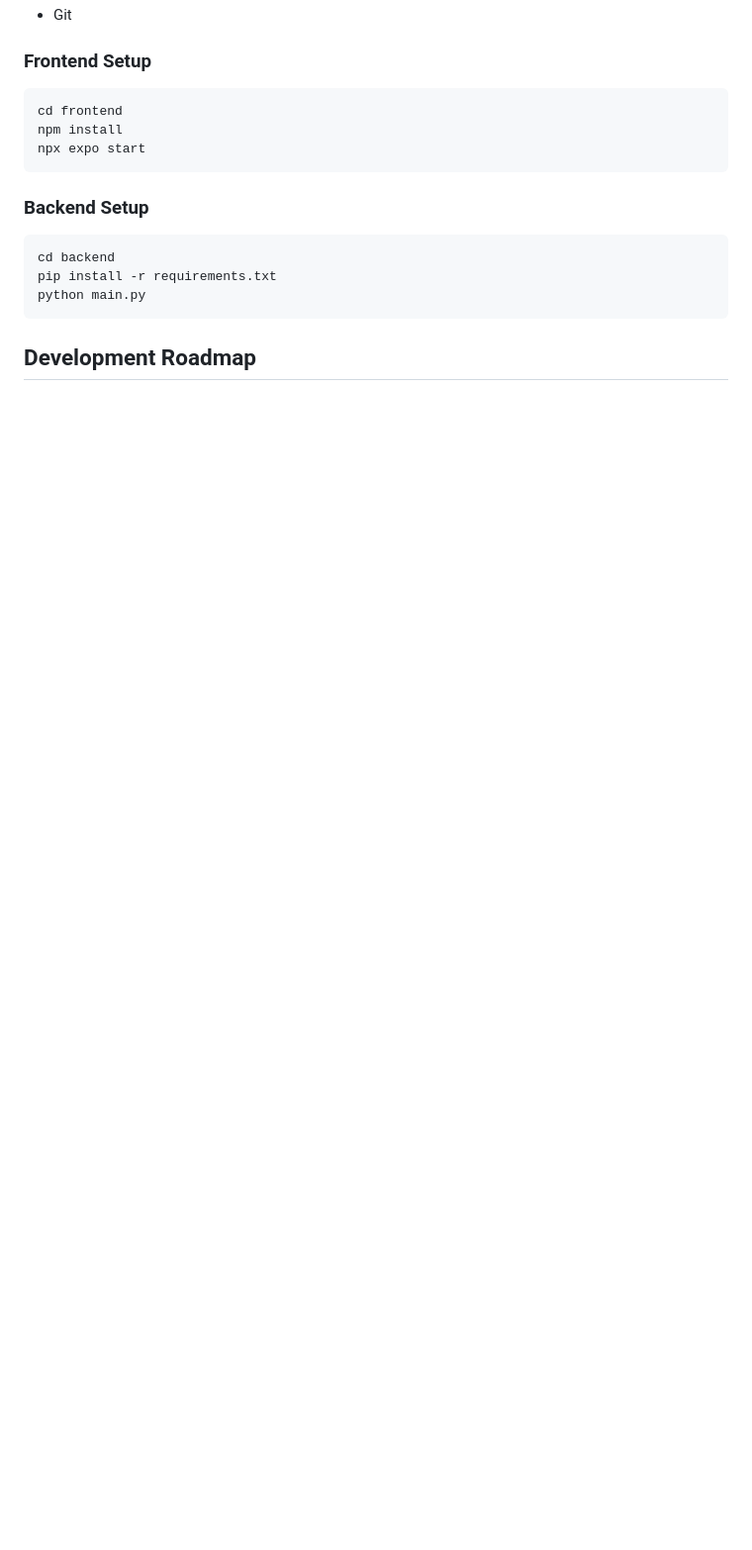
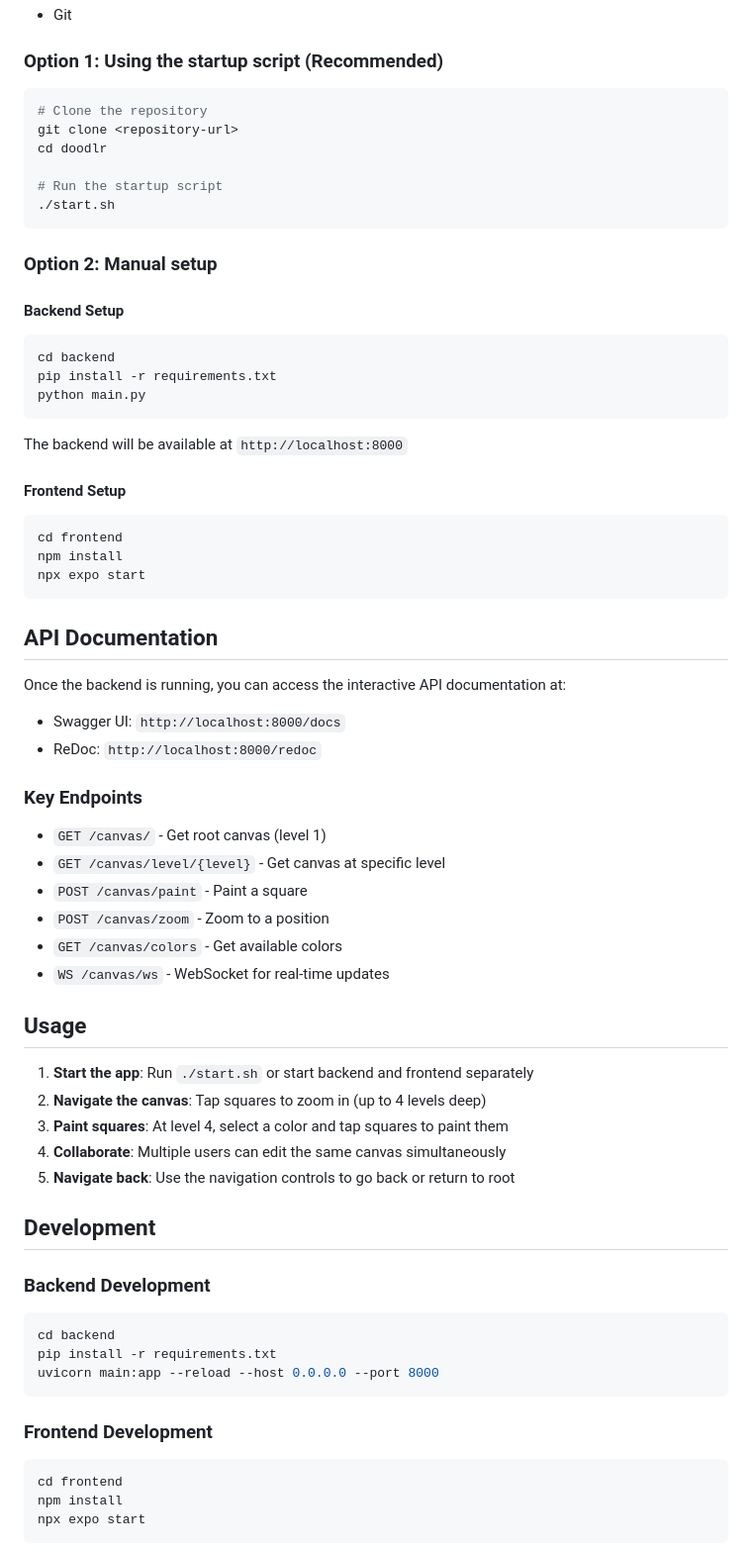
Before and after one commit to 151henry151/doodlr-pro, a Markdown page: README.md, the part around the change printed below. Shown: that part at 99% size. GitHub-like rendering; blank space fills up the shorter version.

````diff
--- a/README.md
+++ b/README.md
@@ -67,18 +78,70 @@ doodlr/
 - Git
 
-### Frontend Setup
+### Option 1: Using the startup script (Recommended)
+
+```bash
+# Clone the repository
+git clone <repository-url>
+cd doodlr
+
+# Run the startup script
+./start.sh
+```
+
+### Option 2: Manual setup
+
+#### Backend Setup
+```bash
+cd backend
+pip install -r requirements.txt
+python main.py
+```
+
+The backend will be available at `http://localhost:8000`
+
+#### Frontend Setup
 ```bash
 cd frontend
 npm install
 npx expo start
 ```
 
-### Backend Setup
+## API Documentation
+
+Once the backend is running, you can access the interactive API documentation at:
+- Swagger UI: `http://localhost:8000/docs`
+- ReDoc: `http://localhost:8000/redoc`
+
+### Key Endpoints
+
+- `GET /canvas/` - Get root canvas (level 1)
+- `GET /canvas/level/{level}` - Get canvas at specific level
+- `POST /canvas/paint` - Paint a square
+- `POST /canvas/zoom` - Zoom to a position
+- `GET /canvas/colors` - Get available colors
+- `WS /canvas/ws` - WebSocket for real-time updates
+
+## Usage
+
+1. **Start the app**: Run `./start.sh` or start backend and frontend separately
+2. **Navigate the canvas**: Tap squares to zoom in (up to 4 levels deep)
+3. **Paint squares**: At level 4, select a color and tap squares to paint them
+4. **Collaborate**: Multiple users can edit the same canvas simultaneously
+5. **Navigate back**: Use the navigation controls to go back or return to root
+
+## Development
+
+### Backend Development
 ```bash
 cd backend
 pip install -r requirements.txt
-python main.py
+uvicorn main:app --reload --host 0.0.0.0 --port 8000
 ```
 
-## Development Roadmap
+### Frontend Development
+```bash
+cd frontend
+npm install
+npx expo start
+```
 
````
Also changed, not shown: other parts of README.md (+79 -25 lines).
